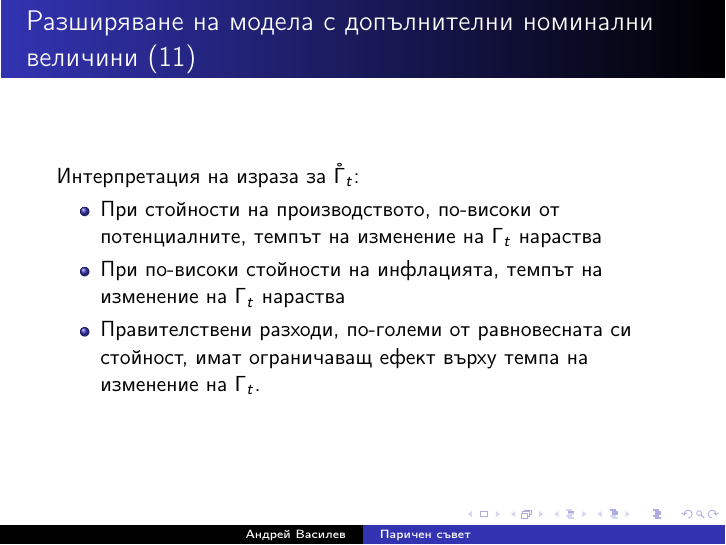
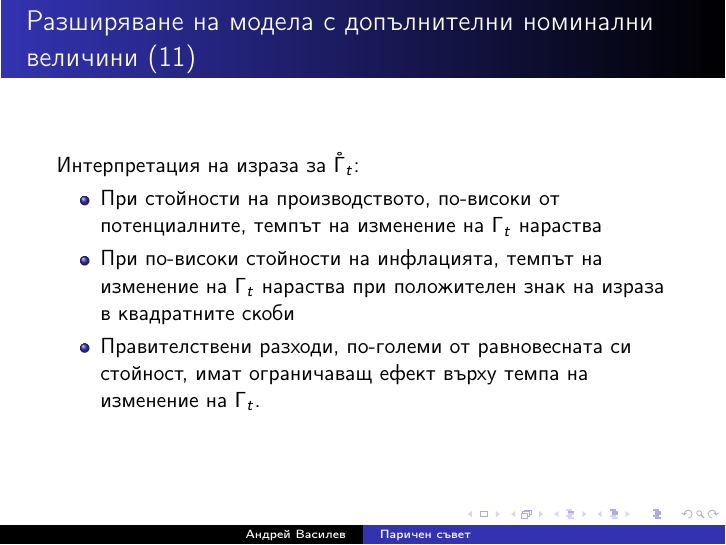
Before and after one commit to avassilev/Macro1_slides, LaTeX slides (CBA.tex): page 48 of 49. Compiled offline with LaTeX, dvips and Ghostscript; the source files are stored in an older character set and shown here as Unicode.

Commit message:
Add clarification to CBA slides

```diff
--- a/CBA.tex
+++ b/CBA.tex
@@ -783,7 +783,7 @@
 Интерпретация на израза за $ \mathring{\Gamma}_t $:
 \begin{itemize}
 \item При стойности на производството, по-високи от потенциалните, темпът на изменение на $ \Gamma_t $ нараства
-\item При по-високи стойности на инфлацията, темпът на изменение на $ \Gamma_t $ нараства
+\item При по-високи стойности на инфлацията, темпът на изменение на $ \Gamma_t $ нараства при положителен знак на израза в квадратните скоби
 \item Правителствени разходи, по-големи от равновесната си стойност, имат ограничаващ ефект върху темпа на изменение на $ \Gamma_t $.
 \end{itemize}
 \end{frame}
```
Also changed, not shown: CBA.pdf.
